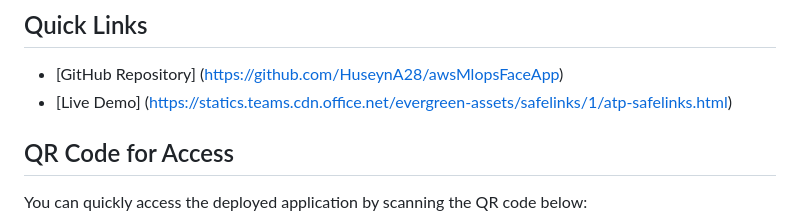
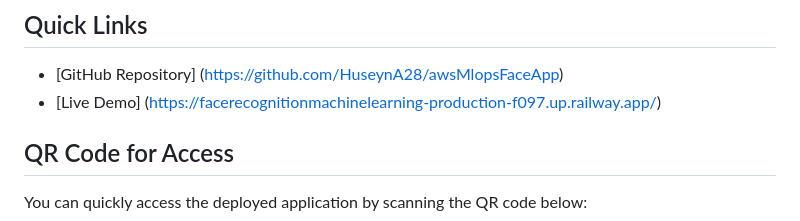
Before and after one commit to HuseynA28/awsMlopsFaceApp, a Markdown page: README.md, the part around the change. Rendered like a GitHub page.

```diff
--- a/README.md
+++ b/README.md
@@ -59,7 +59,7 @@ The pipeline is designed to automate the end-to-end machine learning workflow, f
 ## Quick Links
 
 - [GitHub Repository] (https://github.com/HuseynA28/awsMlopsFaceApp)
-- [Live Demo] ([https://statics.teams.cdn.office.net/evergreen-assets/safelinks/1/atp-safelinks.html](https://facerecognitionmachinelearning-production-f097.up.railway.app/))
+- [Live Demo] (https://facerecognitionmachinelearning-production-f097.up.railway.app/)
 
 ## QR Code for Access
 
```
